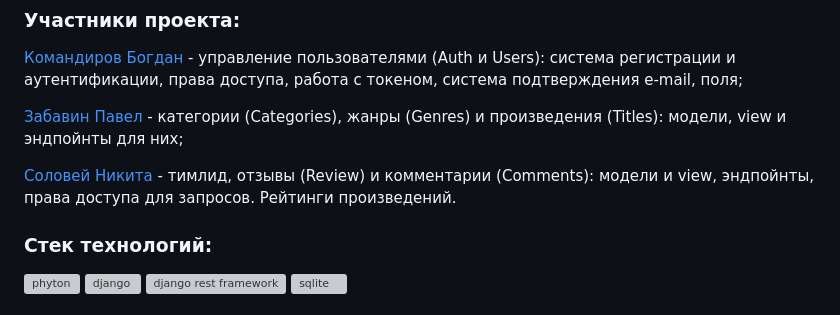
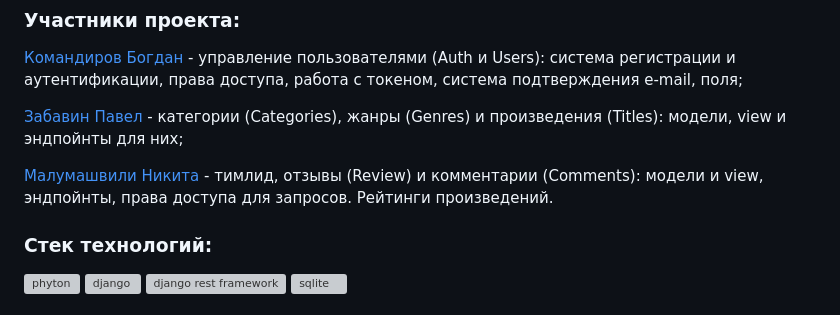
Before and after one commit to TLS228/api_yamdb, a Markdown page: README.md, the part around the change. Drawn GitHub-style; grey boxes are pictures that could not be loaded.

Commit message:
change teamlead name

```diff
--- a/README.md
+++ b/README.md
@@ -20,7 +20,7 @@ API YaMDb позволяет работать со следующими сущн
 
 [Забавин Павел](https://github.com/Zabavin-Pavel) - категории (Categories), жанры (Genres) и произведения (Titles): модели, view и эндпойнты для них;
 
-[Соловей Никита](https://github.com/TLS228) - тимлид, отзывы (Review) и комментарии (Comments): модели и view, эндпойнты, права доступа для запросов. Рейтинги произведений.
+[Малумашвили Никита](https://github.com/TLS228) - тимлид, отзывы (Review) и комментарии (Comments): модели и view, эндпойнты, права доступа для запросов. Рейтинги произведений.
 
 ### Стек технологий:
 
```
